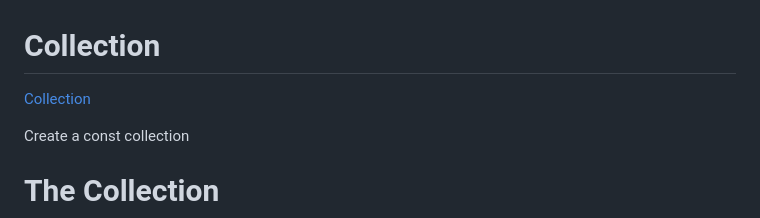
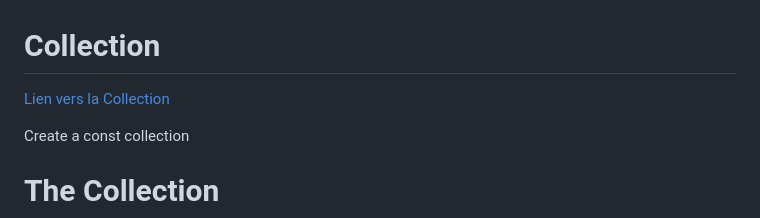
Before and after one commit to DelphineLecorney/Collection, a Markdown page: README.md, the part around the change. Rendered like a GitHub page.

```diff
--- a/README.md
+++ b/README.md
@@ -1,6 +1,6 @@
 # Collection
 
-[Collection](https://delphinelecorney.github.io/Collection/)
+[Lien vers la Collection](https://delphinelecorney.github.io/Collection/)
 
 Create a const collection
 
```
